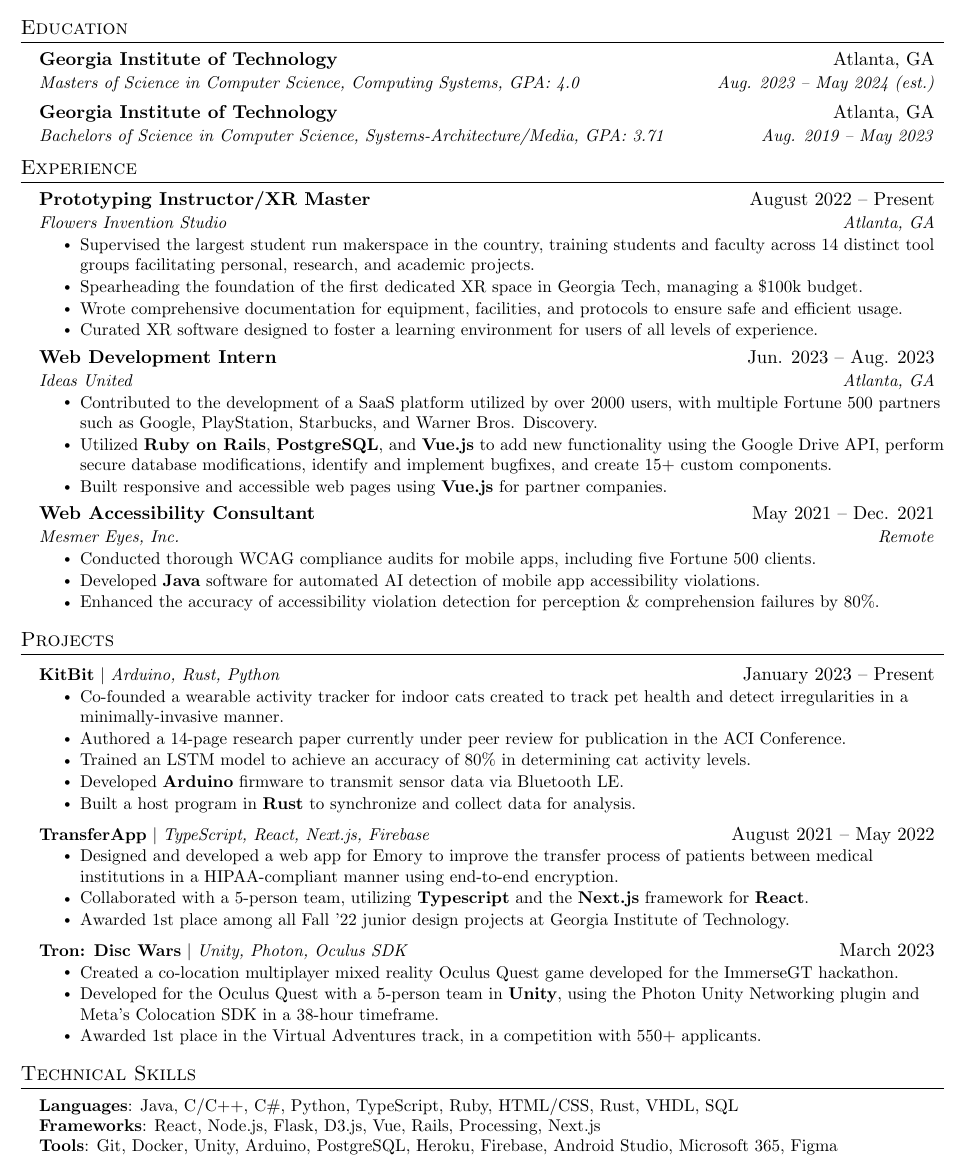
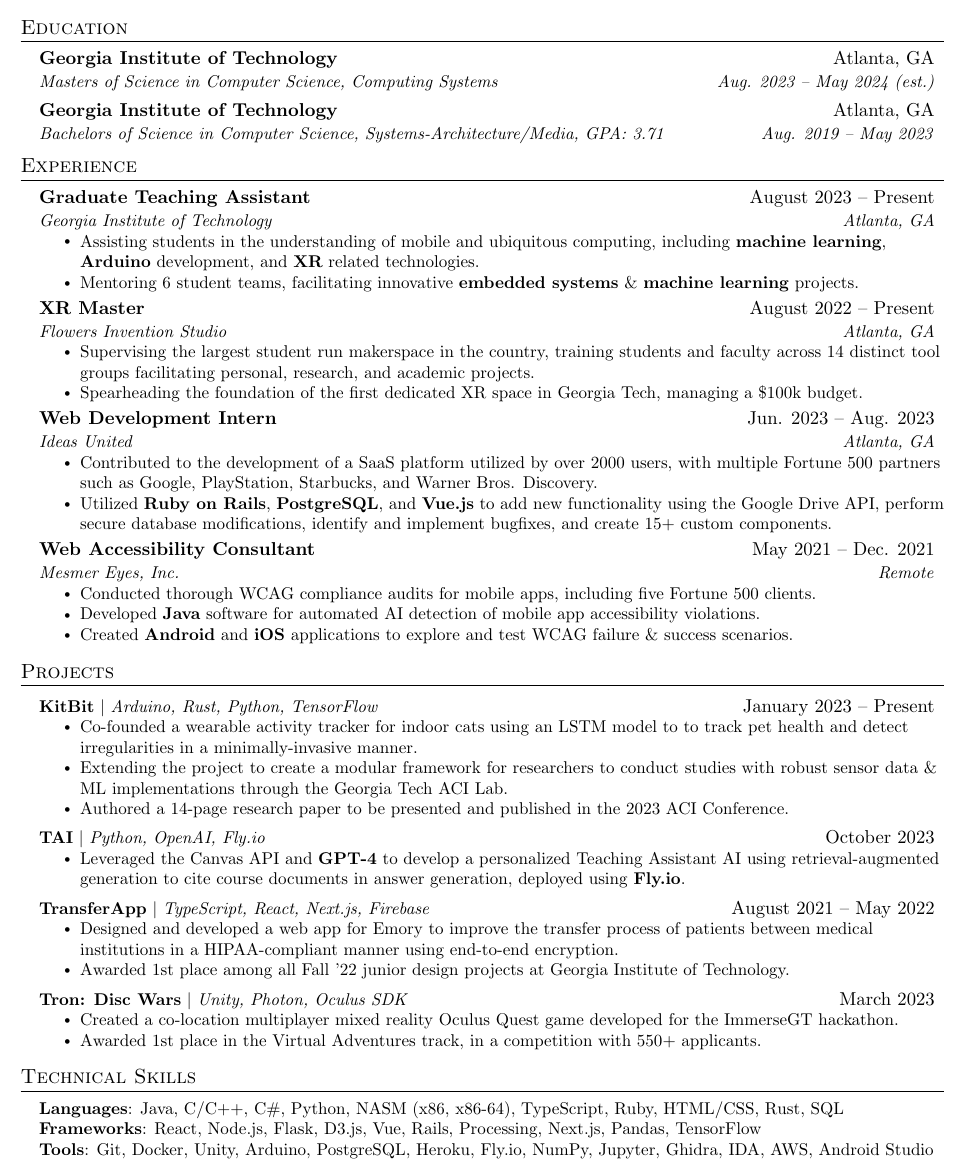
Before and after one commit to flyntdubu/WallaceFlynt_Resume, a LaTeX document (main.tex): part of the page, cut so that both start at the same text. Compiled offline with pdfLaTeX.

Commit message:
end of Fall 23' changes

```diff
--- a/main.tex
+++ b/main.tex
@@ -124,7 +124,7 @@
   \resumeSubHeadingListStart
     \resumeSubheading
       {Georgia Institute of Technology}{Atlanta, GA}
-      {Masters of Science in Computer Science, Computing Systems, GPA: 4.0}{Aug. 2023 -- May 2024 (est.)}
+      {Masters of Science in Computer Science, Computing Systems}{Aug. 2023 -- May 2024 (est.)}
     \resumeSubheading
       {Georgia Institute of Technology}{Atlanta, GA}
       {Bachelors of Science in Computer Science, Systems-Architecture/Media, GPA: 3.71}{Aug. 2019 -- May 2023}
@@ -133,16 +133,23 @@
 
 %-----------EXPERIENCE-----------
 \section{Experience}
-  \resumeSubHeadingListStart
+
+\resumeSubHeadingListStart
+
+\resumeSubheading
+  {Graduate Teaching Assistant}{August 2023 -- Present}
+  {Georgia Institute of Technology}{Atlanta, GA}
+  \resumeItemListStart
+            \resumeItem{Assisting students in the understanding of mobile and ubiquitous computing, including \textbf{machine learning}, \textbf{Arduino} development, and \textbf{XR} related technologies.}
+            \resumeItem{Mentoring 6 student teams, facilitating innovative \textbf{embedded systems} \& \textbf{machine learning} projects.}
+  \resumeItemListEnd
 
     \resumeSubheading
-      {Prototyping Instructor/XR Master}{August 2022 -- Present}
+      {XR Master}{August 2022 -- Present}
       {Flowers Invention Studio}{Atlanta, GA}
       \resumeItemListStart
-                \resumeItem{Supervised the largest student run makerspace in the country, training students and faculty across 14 distinct tool groups facilitating personal, research, and academic projects.}
+                \resumeItem{Supervising the largest student run makerspace in the country, training students and faculty across 14 distinct tool groups facilitating personal, research, and academic projects.}
         \resumeItem{Spearheading the foundation of the first dedicated XR space in Georgia Tech, managing a \$100k budget.}
-        \resumeItem{Wrote comprehensive documentation for equipment, facilities, and protocols to ensure safe and efficient usage.}
-                \resumeItem{Curated XR software designed to foster a learning environment for users of all levels of experience.}
       \resumeItemListEnd
 
 % -----------Multiple Positions Heading-----------
@@ -161,7 +168,6 @@
       \resumeItemListStart
         \resumeItem{Contributed to the development of a SaaS platform utilized by over 2000 users, with multiple Fortune 500 partners such as Google, PlayStation, Starbucks, and Warner Bros. Discovery.}
         \resumeItem{Utilized \textbf{Ruby on Rails}, \textbf{PostgreSQL}, and \textbf{Vue.js} to add new functionality using the Google Drive API, perform secure database modifications, identify and implement bugfixes, and create 15+ custom components.}
-        \resumeItem{Built responsive and accessible web pages using \textbf{Vue.js} for partner companies.}
     \resumeItemListEnd
 
     \resumeSubheading
@@ -170,7 +176,7 @@
       \resumeItemListStart
               \resumeItem{Conducted thorough WCAG compliance audits for mobile apps, including five Fortune 500 clients.}
         \resumeItem{Developed \textbf{Java} software for automated AI detection of mobile app accessibility violations.}
-        \resumeItem{Enhanced the accuracy of accessibility violation detection for perception \& comprehension failures by 80\%.}
+        \resumeItem{Created \textbf{Android} and \textbf{iOS} applications to explore and test WCAG failure \& success scenarios.}
       \resumeItemListEnd
 
   \resumeSubHeadingListEnd
@@ -180,27 +186,27 @@
 \section{Projects}
     \resumeSubHeadingListStart
     \resumeProjectHeading
-          {\textbf{KitBit} $|$ \emph{Arduino, Rust, Python}}{January 2023 -- Present}
+          {\textbf{KitBit} $|$ \emph{Arduino, Rust, Python, TensorFlow}}{January 2023 -- Present}
           \resumeItemListStart
-                      \resumeItem{Co-founded a wearable activity tracker for indoor cats created to track pet health and detect irregularities in a minimally-invasive manner.}
-            \resumeItem{Authored a 14-page research paper currently under peer review for publication in the ACI Conference.}
-             \resumeItem{Trained an LSTM model to achieve an accuracy of 80\% in determining cat activity levels.}
-            \resumeItem{Developed \textbf{Arduino} firmware to transmit sensor data via Bluetooth LE.}
-            \resumeItem{Built a host program in \textbf{Rust} to synchronize and collect data for analysis.}
+                      \resumeItem{Co-founded a wearable activity tracker for indoor cats using an LSTM model to to track pet health and detect irregularities in a minimally-invasive manner.}
+                        \resumeItem{Extending the  project to create a modular framework for researchers to conduct studies with robust sensor data \& ML implementations through the Georgia Tech ACI Lab.}
+            \resumeItem{Authored a 14-page research paper to be presented and published in the 2023 ACI Conference.}
+          \resumeItemListEnd
+      \resumeProjectHeading
+          {\textbf{TAI} $|$ \emph{Python, OpenAI, Fly.io}}{October 2023}
+          \resumeItemListStart
+                      \resumeItem{Leveraged the Canvas API and \textbf{GPT-4} to develop a personalized Teaching Assistant AI using retrieval-augmented generation to cite course documents in answer generation, deployed using \textbf{Fly.io}.}
           \resumeItemListEnd
       \resumeProjectHeading
           {\textbf{TransferApp} $|$ \emph{TypeScript, React, Next.js, Firebase}}{August 2021 -- May 2022}
           \resumeItemListStart
             \resumeItem{Designed and developed a web app for Emory to improve the transfer process of patients between medical institutions in a HIPAA-compliant manner using end-to-end encryption.}
-                        \resumeItem{Collaborated with a 5-person team, utilizing \textbf{Typescript} and the \textbf{Next.js} framework for \textbf{React}.}
             \resumeItem{Awarded 1st place among all Fall ’22 junior design projects at Georgia Institute of Technology.}
           \resumeItemListEnd
       \resumeProjectHeading
           {\textbf{Tron: Disc Wars} $|$ \emph{Unity, Photon, Oculus SDK}}{March 2023}
           \resumeItemListStart
             \resumeItem{Created a co-location multiplayer mixed reality Oculus Quest game developed for the ImmerseGT hackathon.}
-                        \resumeItem{Developed for the Oculus Quest with a 5-person team in \textbf{Unity}, using the Photon Unity
-Networking plugin and Meta’s Colocation SDK in a 38-hour timeframe.}
                         \resumeItem{Awarded 1st place in the Virtual Adventures track, in a competition with 550+ applicants.}
           \resumeItemListEnd
     \resumeSubHeadingListEnd
@@ -212,9 +218,9 @@ Networking plugin and Meta’s Colocation SDK in a 38-hour timeframe.}
 \section{Technical Skills}
  \begin{itemize}[leftmargin=0.15in, label={}]
     \small{\item{
-     \textbf{Languages}{: Java, C/C++, C\#, Python, TypeScript, Ruby, HTML/CSS, Rust, VHDL, SQL} \\
-     \textbf{Frameworks}{: React, Node.js, Flask, D3.js, Vue, Rails, Processing, Next.js} \\
-     \textbf{Tools}{: Git, Docker, Unity, Arduino, PostgreSQL, Heroku, Firebase, Android Studio, Microsoft 365, Figma} \\
+     \textbf{Languages}{: Java, C/C++, C\#, Python, NASM (x86, x86-64), TypeScript, Ruby, HTML/CSS, Rust, SQL} \\
+     \textbf{Frameworks}{: React, Node.js, Flask, D3.js, Vue, Rails, Processing, Next.js, Pandas, TensorFlow} \\
+     \textbf{Tools}{: Git, Docker, Unity, Arduino, PostgreSQL, Heroku, Fly.io, NumPy, Jupyter, Ghidra, IDA, AWS, Android Studio} \\
     }}
  \end{itemize}
 
```
Also changed, not shown: main.tex (6 more changed lines).
